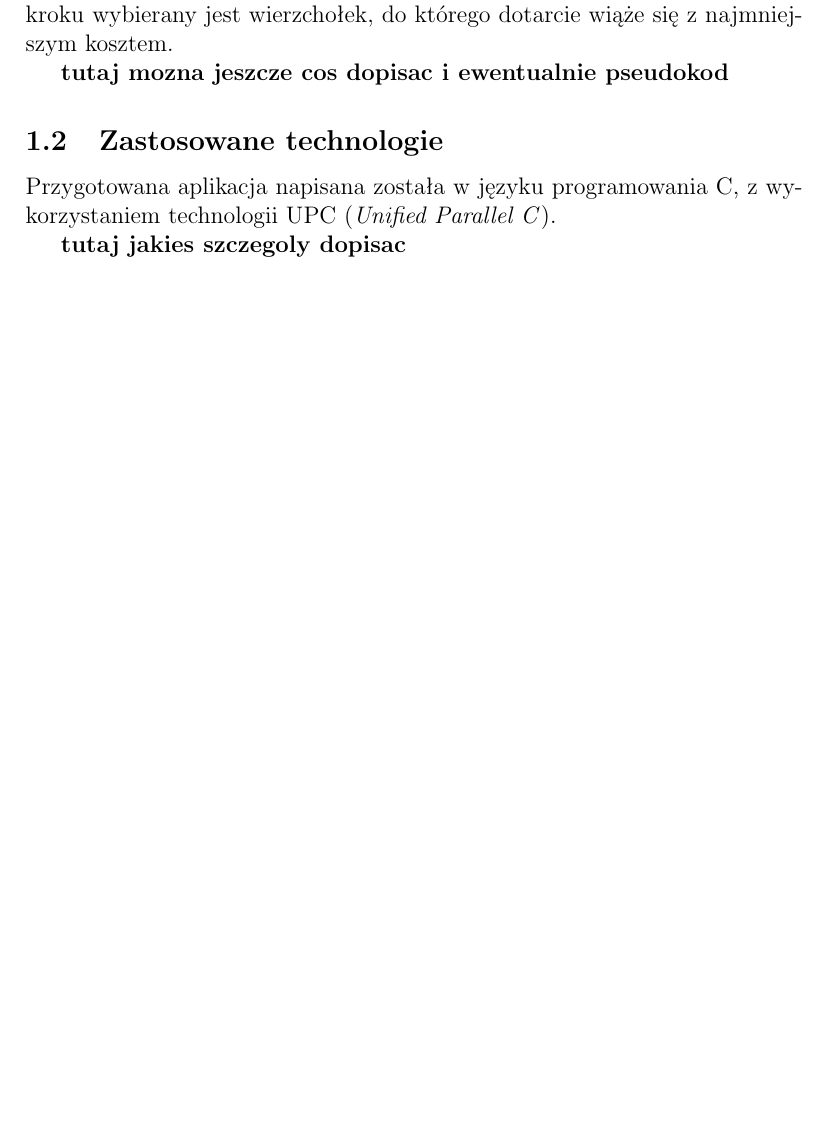
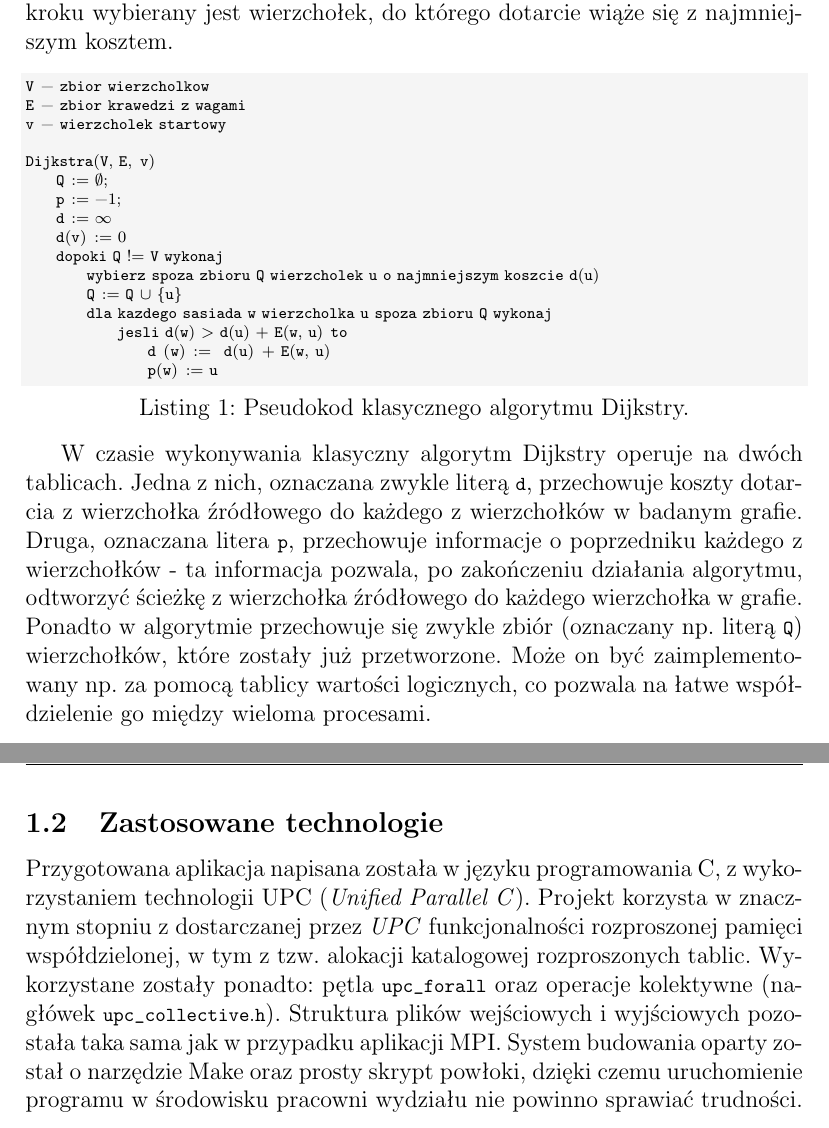
Before and after one commit to karmazynow-a/dijkstraUPC, a LaTeX document (report/report.tex): part of page 3 of 12 before the commit and two parts of pages 3 and 4 of 13 after it, the two joined at a grey line, cut so that both start at the same text, the shorter picture padded with empty space. Compiled offline with pdfLaTeX.

Commit message:
Finish report intro

```diff
--- a/report/report.tex
+++ b/report/report.tex
@@ -103,13 +103,31 @@ Niniejszy dokument stanowi dokumentację drugiego projektu wykonanego w ramach p
 \subsection{Algorytm Dijkstry}
 Zaimplementowany w ramach projektu algorytm Dijkstry jest algorytmem poszukiwania najkrótszych ścieżek z wybranego wierzchołka do wszystkich pozostałych w grafie (skierowanym lub nieskierowanym) o nieujemnych wagach krawędzi. Algorytm ten oparty jest na metodzie zachłannej: w każdym kroku wybierany jest wierzchołek, do którego dotarcie wiąże się z najmniejszym kosztem.
 
-\textbf{tutaj mozna jeszcze cos dopisac i ewentualnie pseudokod}
+\begin{lstlisting}[caption={Pseudokod klasycznego algorytmu Dijkstry.}, captionpos=b, mathescape=true, basicstyle=\scriptsize]
+V - zbior wierzcholkow
+E - zbior krawedzi z wagami
+v - wierzcholek startowy
+
+Dijkstra(V, E, v)
+    Q := $\emptyset$;
+    p := -1;
+    d := $\infty$
+    d(v) := 0
+    dopoki Q != V wykonaj
+        wybierz spoza zbioru Q wierzcholek u o najmniejszym koszcie d(u)
+        Q := Q $\cup$ {u}
+        dla kazdego sasiada w wierzcholka u spoza zbioru Q wykonaj
+            jesli d(w) > d(u) + E(w, u) to
+                d (w) :=  d(u) + E(w, u)
+                p(w) := u
+\end{lstlisting}
+
+
+W czasie wykonywania klasyczny algorytm Dijkstry operuje na dwóch tablicach. Jedna z nich, oznaczana zwykle literą \lstinline{d}, przechowuje koszty dotarcia z wierzchołka źródłowego do każdego z wierzchołków w badanym grafie. Druga, oznaczana litera \lstinline{p}, przechowuje informacje o poprzedniku każdego z wierzchołków - ta informacja pozwala, po zakończeniu działania algorytmu, odtworzyć ścieżkę z wierzchołka źródłowego do każdego wierzchołka w grafie. Ponadto w algorytmie przechowuje się zwykle zbiór (oznaczany np. literą \lstinline{Q}) wierzchołków, które zostały już przetworzone. Może on być zaimplementowany np. za pomocą tablicy wartości logicznych, co pozwala na łatwe współdzielenie go między wieloma procesami.
 
 
 \subsection{Zastosowane technologie}
-Przygotowana aplikacja napisana została w języku programowania C, z wykorzystaniem technologii UPC (\textit{Unified Parallel C}).
-
-\textbf{tutaj jakies szczegoly dopisac}
+Przygotowana aplikacja napisana została w języku programowania C, z wykorzystaniem technologii UPC (\textit{Unified Parallel C}). Projekt korzysta w znacznym stopniu z dostarczanej przez \textit{UPC} funkcjonalności rozproszonej pamięci współdzielonej, w tym z tzw. alokacji katalogowej rozproszonych tablic. Wykorzystane zostały ponadto: pętla \lstinline{upc_forall} oraz operacje kolektywne (nagłówek \lstinline{upc_collective.h}). Struktura plików wejściowych i wyjściowych pozostała taka sama jak w przypadku aplikacji MPI. System budowania oparty został o narzędzie Make oraz prosty skrypt powłoki, dzięki czemu uruchomienie programu w środowisku pracowni wydziału nie powinno sprawiać trudności.
 
 
 \clearpage
```
Also changed, not shown: report/report.pdf, report/report.tex (20 more changed lines).
